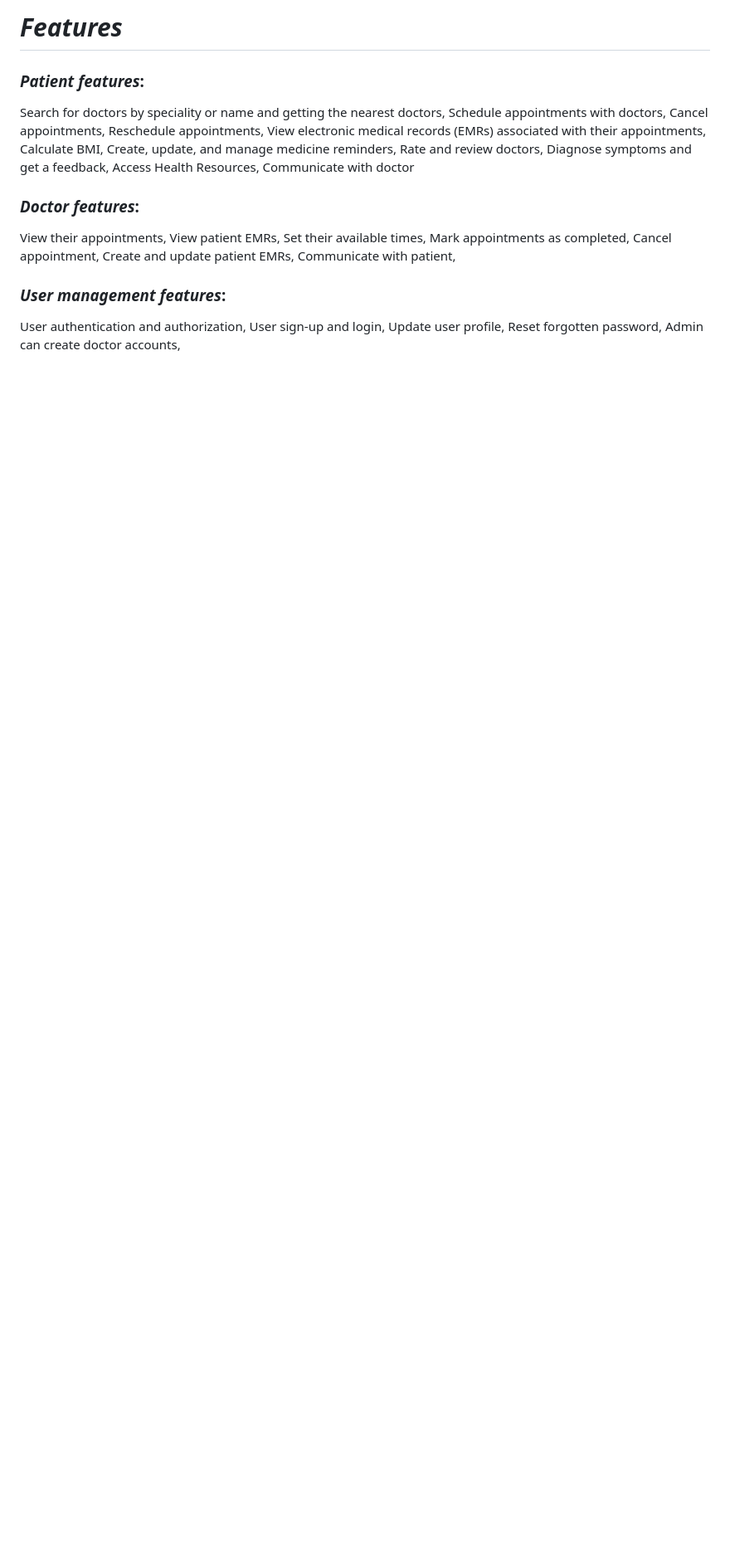
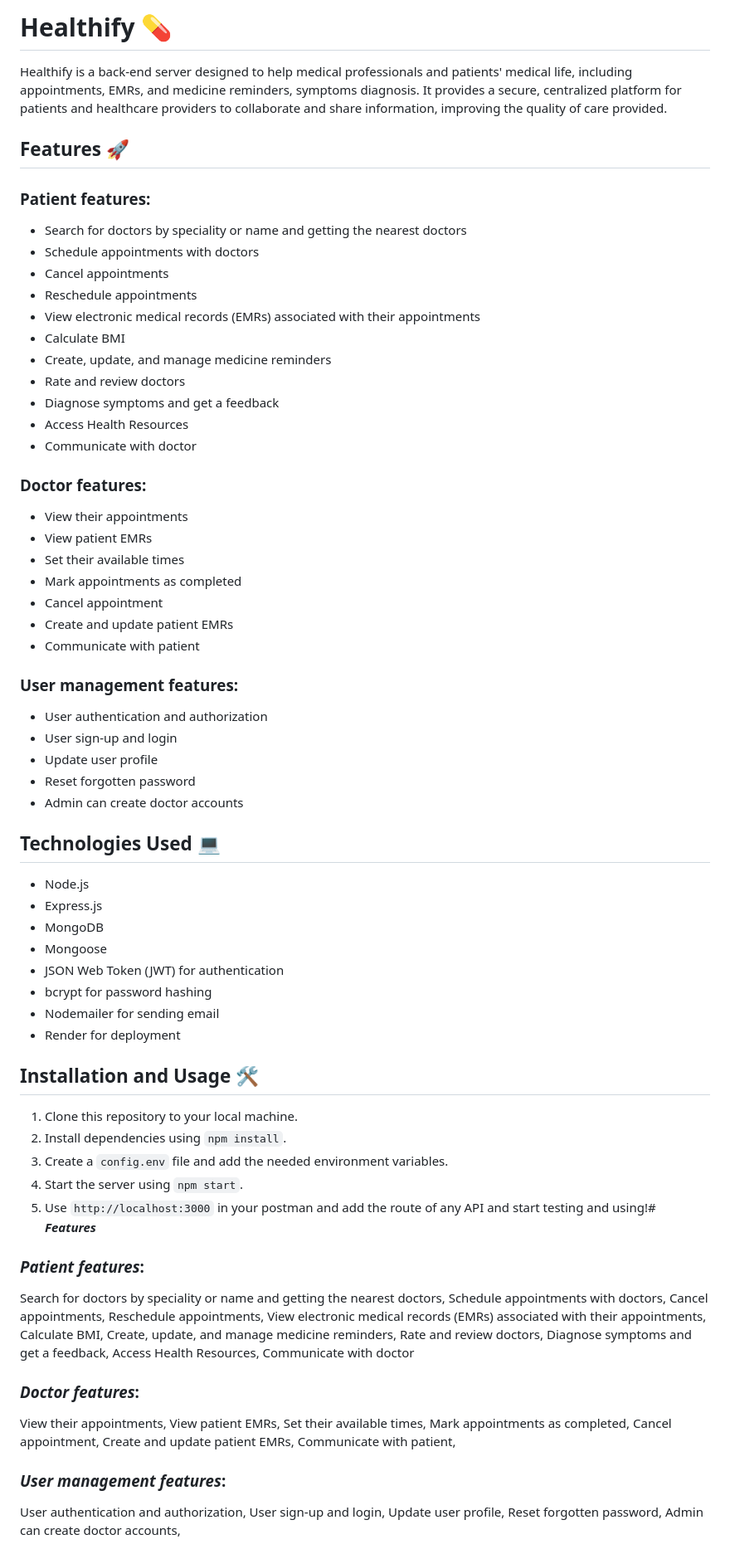
Before and after one commit to Shehab1110/Healthify, a Markdown page: README.md, the part around the change printed below. Shown: that part at 83% size. Rendered like a GitHub page; blank space fills up the shorter version.

```diff
--- a/README.md
+++ b/README.md
@@ -1,4 +1,59 @@
-# ***Features***
+# Healthify 💊
+
+Healthify is a back-end server designed to help medical professionals and patients' medical life, including appointments, EMRs, and medicine reminders, symptoms diagnosis. It provides a secure, centralized platform for patients and healthcare providers to collaborate and share information, improving the quality of care provided.
+
+## Features 🚀
+
+### Patient features:
+
+- Search for doctors by speciality or name and getting the nearest doctors
+- Schedule appointments with doctors
+- Cancel appointments
+- Reschedule appointments
+- View electronic medical records (EMRs) associated with their appointments
+- Calculate BMI
+- Create, update, and manage medicine reminders
+- Rate and review doctors
+- Diagnose symptoms and get a feedback
+- Access Health Resources
+- Communicate with doctor
+
+### Doctor features:
+
+- View their appointments
+- View patient EMRs
+- Set their available times
+- Mark appointments as completed
+- Cancel appointment
+- Create and update patient EMRs
+- Communicate with patient
+
+### User management features:
+
+- User authentication and authorization
+- User sign-up and login
+- Update user profile
+- Reset forgotten password
+- Admin can create doctor accounts
+
+## Technologies Used 💻
+
+- Node.js
+- Express.js
+- MongoDB
+- Mongoose
+- JSON Web Token (JWT) for authentication
+- bcrypt for password hashing
+- Nodemailer for sending email
+- Render for deployment
+
+## Installation and Usage 🛠️
+
+1. Clone this repository to your local machine.
+2. Install dependencies using `npm install`.
+3. Create a `config.env` file and add the needed environment variables.
+4. Start the server using `npm start`.
+5. Use `http://localhost:3000` in your postman and add the route of any API and start testing and using!# ***Features***
 ### *Patient features*:
 Search for doctors by speciality or name and getting the nearest doctors,
 Schedule appointments with doctors,
```
Also changed, not shown: other parts of README.md (+31 -0 lines).
